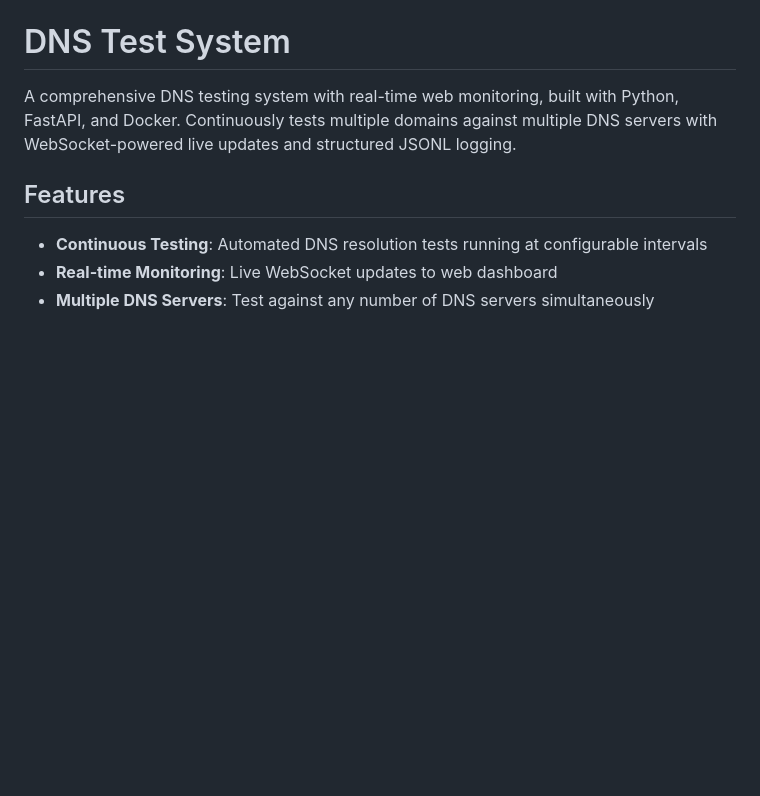
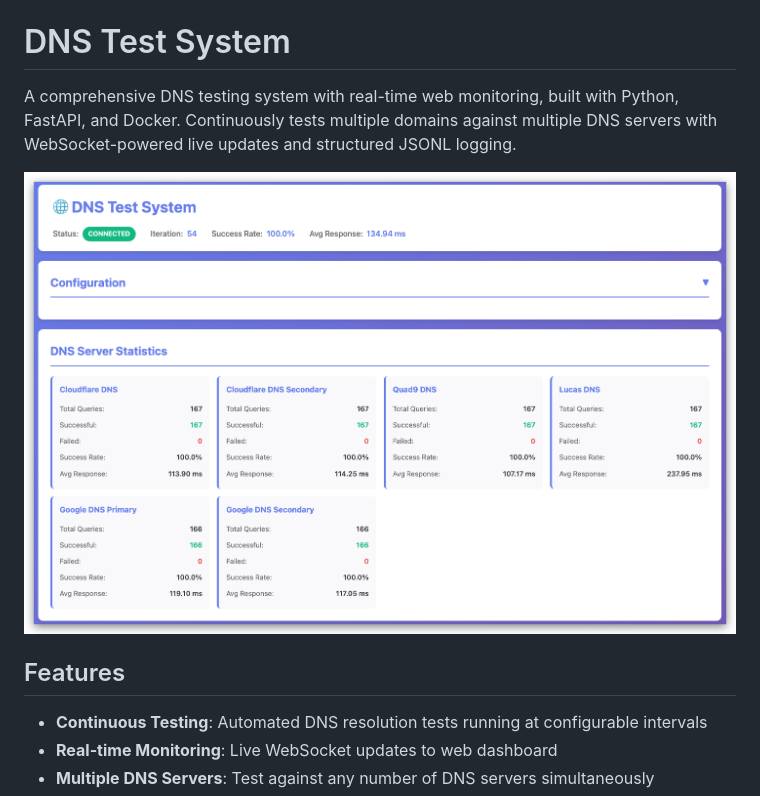
Before and after one commit to jopsis/docker-dns-test, a Markdown page: README.md, the part around the change. GitHub-like rendering; pictures changed too: screen.jpg (added); blank space fills up the shorter version.

Commit message:
screen

```diff
--- a/README.md
+++ b/README.md
@@ -1,6 +1,8 @@
 # DNS Test System
 
 A comprehensive DNS testing system with real-time web monitoring, built with Python, FastAPI, and Docker. Continuously tests multiple domains against multiple DNS servers with WebSocket-powered live updates and structured JSONL logging.
+
+![DNS Test System Dashboard](screen.jpg)
 
 ## Features
 
```
Also changed, not shown: 1 other file.
